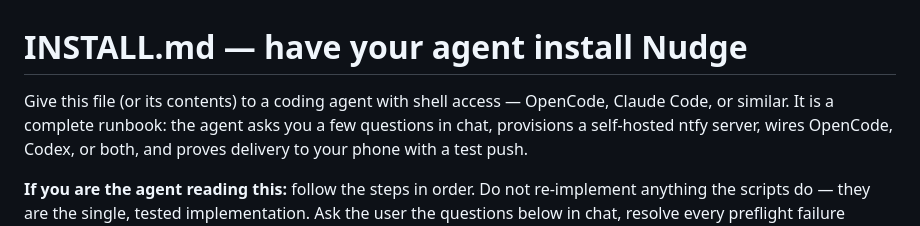
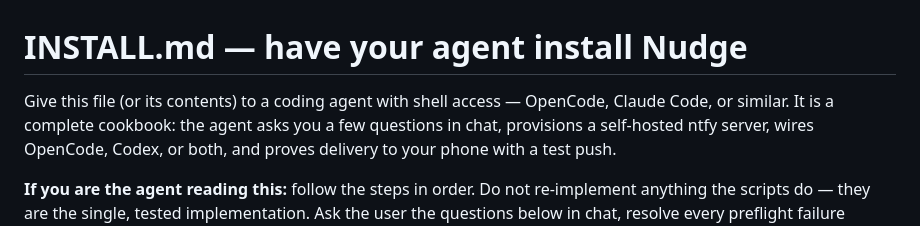
Before and after one commit to tomfc23/nudge, a Markdown page: INSTALL.md, the part around the change. GitHub-like rendering.

Commit message:
Call agent installation guide a cookbook

```diff
--- a/INSTALL.md
+++ b/INSTALL.md
@@ -1,7 +1,7 @@
 # INSTALL.md — have your agent install Nudge
 
 Give this file (or its contents) to a coding agent with shell access — OpenCode,
-Claude Code, or similar. It is a complete runbook: the agent asks you a few
+Claude Code, or similar. It is a complete cookbook: the agent asks you a few
 questions in chat, provisions a self-hosted ntfy server, wires OpenCode, Codex,
 or both, and
 proves delivery to your phone with a test push.
```
Also changed, not shown: UNINSTALL.md (+1 -1 lines).
